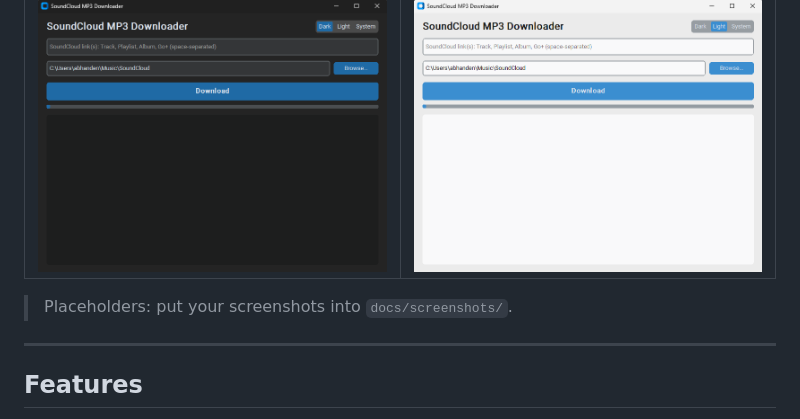
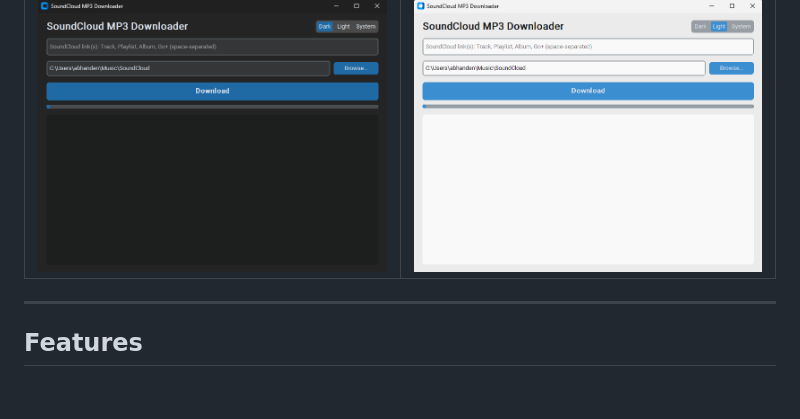
Before and after one commit to abhanden/SoundCloudMP3Downloader, a Markdown page: README.md, the part around the change. Drawn GitHub-style; blank space fills up the shorter version.

```diff
--- a/README.md
+++ b/README.md
@@ -18,7 +18,6 @@ Desktop app (GUI) that downloads SoundCloud tracks, playlists and albums as **re
 |-----------|------------|
 | ![Dark Mode](docs/screenshots/dark.png) | ![Light Mode](docs/screenshots/light.png) |
 
-> Placeholders: put your screenshots into `docs/screenshots/`.
 
 ---
 
```
